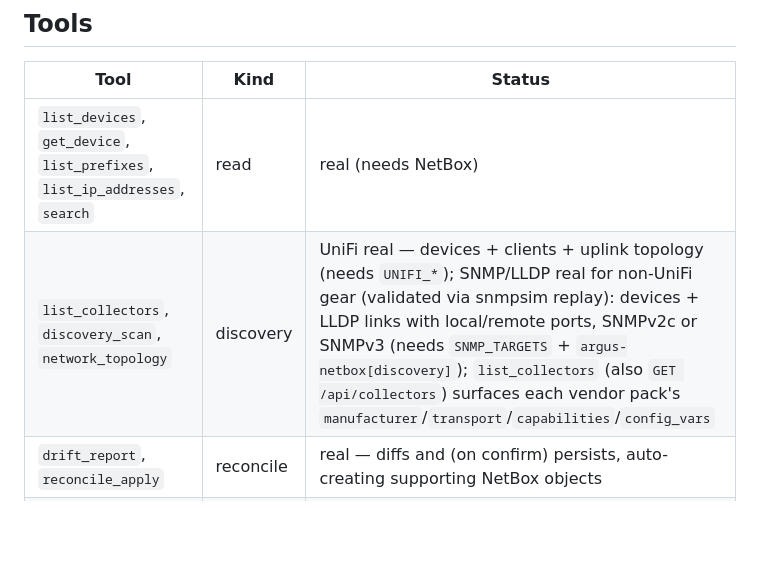
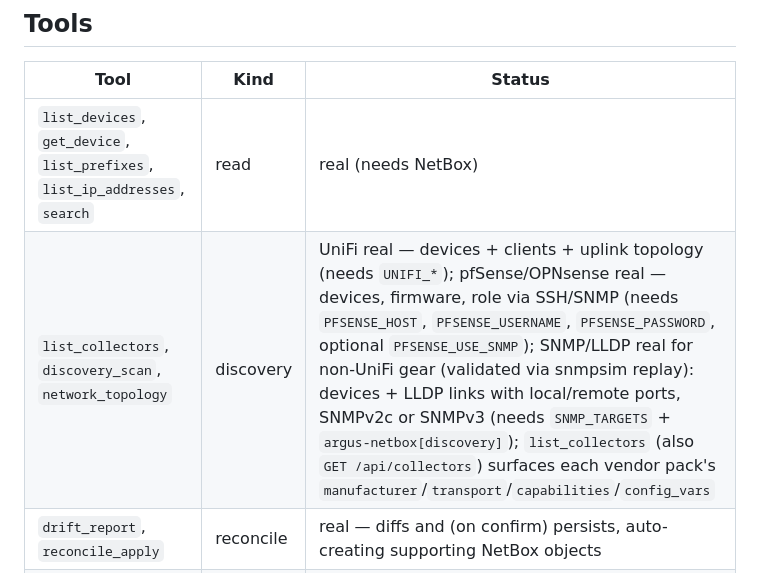
Before and after one commit to freed-dev-llc/argus, a Markdown page: server/README.md, the part around the change. GitHub-like rendering; blank space fills up the shorter version.

Commit message:
docs: update references to pfSense/OPNsense collectors
Update stale documentation to reflect that pfSense and OPNsense collectors
now ship in-tree alongside UniFi:

- README.md: update status, collector list, and vendor packs section
- server/README.md: update tools table to include pfSense/OPNsense discovery

No code changes, documentation only.

```diff
--- a/server/README.md
+++ b/server/README.md
@@ -100,7 +100,7 @@ pytest -v          # offline — NetBox is mocked
 | Tool | Kind | Status |
 | --- | --- | --- |
 | `list_devices`, `get_device`, `list_prefixes`, `list_ip_addresses`, `search` | read | real (needs NetBox) |
-| `list_collectors`, `discovery_scan`, `network_topology` | discovery | UniFi real — devices + clients + uplink topology (needs `UNIFI_*`); SNMP/LLDP real for non-UniFi gear (validated via snmpsim replay): devices + LLDP links with local/remote ports, SNMPv2c or SNMPv3 (needs `SNMP_TARGETS` + `argus-netbox[discovery]`); `list_collectors` (also `GET /api/collectors`) surfaces each vendor pack's `manufacturer`/`transport`/`capabilities`/`config_vars` |
+| `list_collectors`, `discovery_scan`, `network_topology` | discovery | UniFi real — devices + clients + uplink topology (needs `UNIFI_*`); pfSense/OPNsense real — devices, firmware, role via SSH/SNMP (needs `PFSENSE_HOST`, `PFSENSE_USERNAME`, `PFSENSE_PASSWORD`, optional `PFSENSE_USE_SNMP`); SNMP/LLDP real for non-UniFi gear (validated via snmpsim replay): devices + LLDP links with local/remote ports, SNMPv2c or SNMPv3 (needs `SNMP_TARGETS` + `argus-netbox[discovery]`); `list_collectors` (also `GET /api/collectors`) surfaces each vendor pack's `manufacturer`/`transport`/`capabilities`/`config_vars` |
 | `drift_report`, `reconcile_apply` | reconcile | real — diffs and (on confirm) persists, auto-creating supporting NetBox objects |
 | `evaluate_practices` | practices | real — runs a collector's best-practice rules, returning advisory `Finding`s (read-only; also `GET /api/practices`) |
 | `health` | meta | real |
```
Also changed, not shown: 1 other file.
